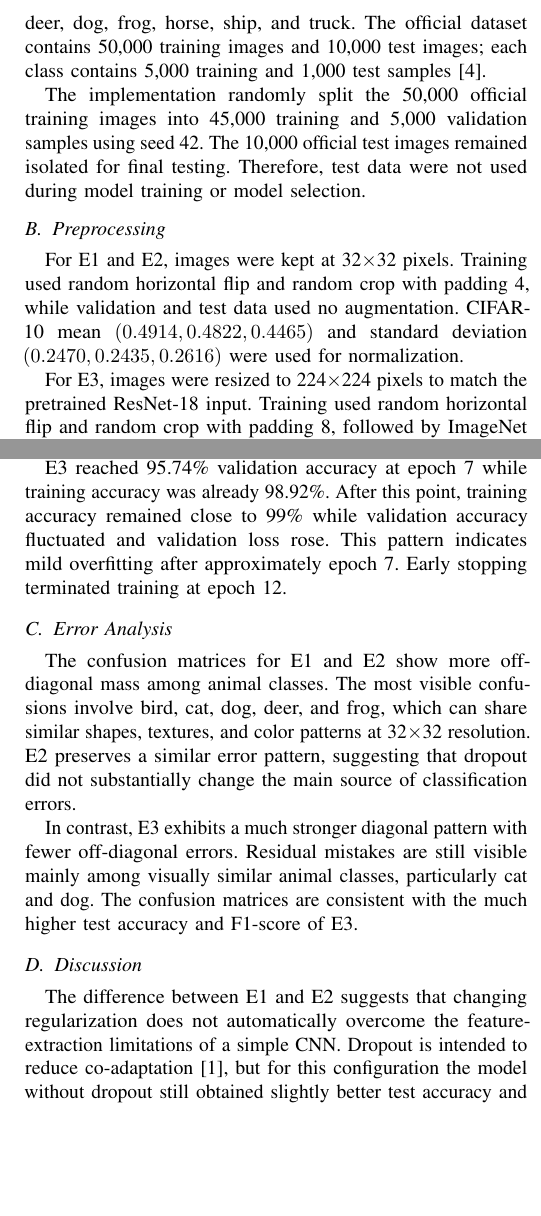
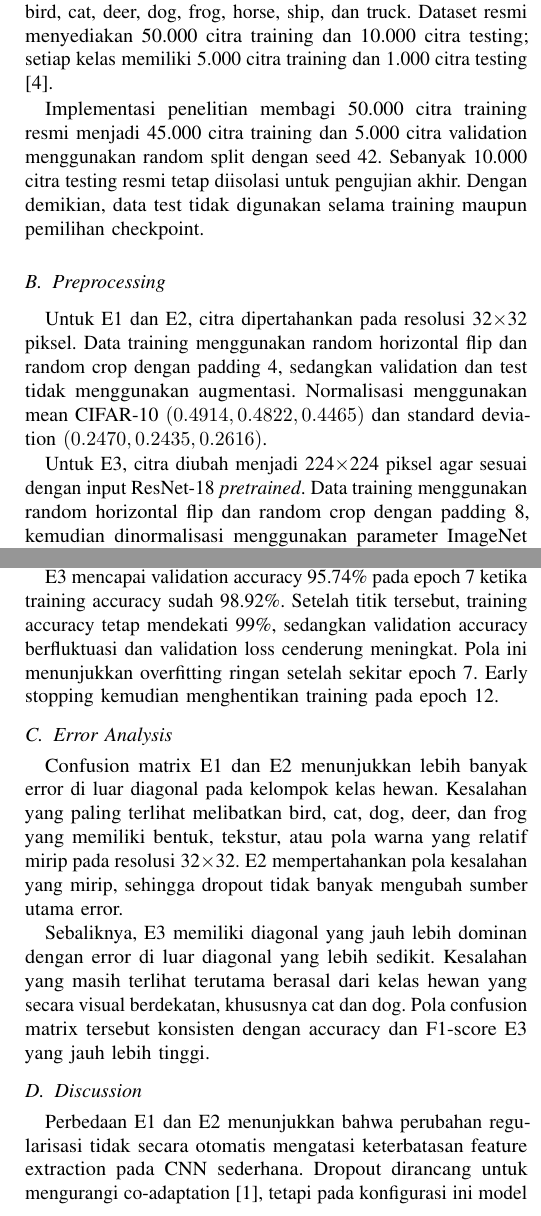
Before and after one commit to xygritte/ML2-UAS-Individual-Deep-Learning-Research-Project, a LaTeX paper (paper/paper.tex): two parts of the columns of pages 2 and 3 of 3 before the commit and two parts of the columns of pages 2 and 3 of 4 after it, joined at a grey line, cut so that both start at the same text, the shorter picture padded with empty space. Compiled offline with pdfLaTeX.

Commit message:
Ubah isi paper menjadi Bahasa Indonesia, pertahankan title dan istilah utama dalam English, serta pertahankan link reproducibility

```diff
--- a/paper/paper.tex
+++ b/paper/paper.tex
@@ -8,6 +8,8 @@
 \usepackage{cite}
 \usepackage{microtype}
 \urlstyle{same}
+
+\graphicspath{{figures/}}
 
 \title{Comparative Analysis of CNN Baseline, Dropout, and Transfer Learning for CIFAR-10 Image Classification}
 
@@ -48,13 +50,13 @@ CIFAR-10 is a standard benchmark dataset for image classification containing 60,
 
 \section{Methodology}
 \subsection{Dataset}
-CIFAR-10 contains 60,000 RGB images of size 32$\times$32 pixels distributed across 10 classes: airplane, automobile, bird, cat, deer, dog, frog, horse, ship, and truck. The official dataset contains 50,000 training images and 10,000 test images; each class contains 5,000 training and 1,000 test samples [4].
+CIFAR-10 terdiri atas 60.000 citra RGB berukuran 32$\times$32 piksel yang terbagi menjadi 10 kelas: airplane, automobile, bird, cat, deer, dog, frog, horse, ship, dan truck. Dataset resmi menyediakan 50.000 citra training dan 10.000 citra testing; setiap kelas memiliki 5.000 citra training dan 1.000 citra testing [4].
 
-The implementation randomly split the 50,000 official training images into 45,000 training and 5,000 validation samples using seed 42. The 10,000 official test images remained isolated for final testing. Therefore, test data were not used during model training or model selection.
+Implementasi penelitian membagi 50.000 citra training resmi menjadi 45.000 citra training dan 5.000 citra validation menggunakan random split dengan seed 42. Sebanyak 10.000 citra testing resmi tetap diisolasi untuk pengujian akhir. Dengan demikian, data test tidak digunakan selama training maupun pemilihan checkpoint.
 
 \subsection{Preprocessing}
-For E1 and E2, images were kept at 32$\times$32 pixels. Training used random horizontal flip and random crop with padding 4, while validation and test data used no augmentation. CIFAR-10 mean $(0.4914, 0.4822, 0.4465)$ and standard deviation $(0.2470, 0.2435, 0.2616)$ were used for normalization.
+Untuk E1 dan E2, citra dipertahankan pada resolusi 32$\times$32 piksel. Data training menggunakan random horizontal flip dan random crop dengan padding 4, sedangkan validation dan test tidak menggunakan augmentasi. Normalisasi menggunakan mean CIFAR-10 $(0.4914, 0.4822, 0.4465)$ dan standard deviation $(0.2470, 0.2435, 0.2616)$.
 
-For E3, images were resized to 224$\times$224 pixels to match the pretrained ResNet-18 input. Training used random horizontal flip and random crop with padding 8, followed by ImageNet normalization with mean $(0.485, 0.456, 0.406)$ and standard deviation $(0.229, 0.224, 0.225)$. Validation and test data used resizing and normalization without augmentation.
+Untuk E3, citra diubah menjadi 224$\times$224 piksel agar sesuai dengan input ResNet-18 \textit{pretrained}. Data training menggunakan random horizontal flip dan random crop dengan padding 8, kemudian dinormalisasi menggunakan parameter ImageNet dengan mean $(0.485, 0.456, 0.406)$ dan standard deviation $(0.229, 0.224, 0.225)$. Validation dan test menggunakan resize serta normalisasi tanpa augmentasi.
 
 \subsection{Baseline CNN}
@@ -72,2 +74,3 @@ where $p(y_i\mid x_i)$ denotes the predicted probability of the correct class. O
 
 \section{Experimental Setup}
+Tiga skenario eksperimen dirancang: satu baseline, satu variasi regularisasi, dan satu model berbasis transfer learning. Konfigurasi utama ditunjukkan pada Table I.
@@ -88,9 +90,9 @@ E3 & ResNet-18 & -- & 0.0001 & Yes \\
 \label{tab:exp}
 \end{table}
 
-Training used batch size 128 and a maximum of 20 epochs on an NVIDIA Tesla T4 GPU in Google Colab. Seed 42 was used for reproducibility. Early stopping used patience 5 based on validation loss, and the checkpoint with the lowest validation loss was retained. E1 and E2 completed 20 epochs, while E3 stopped at epoch 12 because validation loss did not improve for five consecutive epochs.
+Training menggunakan batch size 128 dan maksimum 20 epoch pada GPU NVIDIA Tesla T4 di Google Colab. Seed 42 digunakan untuk menjaga reproducibility. Early stopping menggunakan patience 5 berdasarkan validation loss, dan checkpoint dengan validation loss terendah dipertahankan. E1 dan E2 menyelesaikan 20 epoch, sedangkan E3 berhenti pada epoch 12 karena validation loss tidak membaik selama lima epoch berturut-turut.
 
-Evaluation used accuracy, macro-averaged precision, recall, and F1-score, together with training curves and confusion matrices. Source code and reproducibility materials are available at GitHub: \url{https://github.com/xygritte/ML2-UAS-Individual-Deep-Learning-Research-Project}. The training notebook is available at Google Colab: \url{https://colab.research.google.com/drive/1fwiRjbReBhyJQSCI3WAwPdNc5_XqK2eU?usp=sharing}.
+Evaluasi menggunakan accuracy, precision, recall, dan F1-score dengan macro averaging, serta training curves dan confusion matrix. Source code dan bahan reproducibility tersedia di GitHub: \url{https://github.com/xygritte/ML2-UAS-Individual-Deep-Learning-Research-Project}. Notebook training tersedia di Google Colab: \url{https://colab.research.google.com/drive/1fwiRjbReBhyJQSCI3WAwPdNc5_XqK2eU?usp=sharing}.
 
 \section{Results and Discussion}
 \subsection{Quantitative Results}
@@ -135,27 +137,27 @@ E2 improved from 26.81\% to 62.82\% training accuracy and reached 66.26\% valida
 
-E3 reached 95.74\% validation accuracy at epoch 7 while training accuracy was already 98.92\%. After this point, training accuracy remained close to 99\% while validation accuracy fluctuated and validation loss rose. This pattern indicates mild overfitting after approximately epoch 7. Early stopping terminated training at epoch 12.
+E3 mencapai validation accuracy 95.74\% pada epoch 7 ketika training accuracy sudah 98.92\%. Setelah titik tersebut, training accuracy tetap mendekati 99\%, sedangkan validation accuracy berfluktuasi dan validation loss cenderung meningkat. Pola ini menunjukkan overfitting ringan setelah sekitar epoch 7. Early stopping kemudian menghentikan training pada epoch 12.
 
 \subsection{Error Analysis}
-The confusion matrices for E1 and E2 show more off-diagonal mass among animal classes. The most visible confusions involve bird, cat, dog, deer, and frog, which can share similar shapes, textures, and color patterns at 32$\times$32 resolution. E2 preserves a similar error pattern, suggesting that dropout did not substantially change the main source of classification errors.
+Confusion matrix E1 dan E2 menunjukkan lebih banyak error di luar diagonal pada kelompok kelas hewan. Kesalahan yang paling terlihat melibatkan bird, cat, dog, deer, dan frog yang memiliki bentuk, tekstur, atau pola warna yang relatif mirip pada resolusi 32$\times$32. E2 mempertahankan pola kesalahan yang mirip, sehingga dropout tidak banyak mengubah sumber utama error.
 
 \begin{figure}[!t]
 \centering
-\includegraphics[width=0.98\columnwidth]{figures/E3_confusion_matrix.png}
-\caption{Confusion matrix for E3 (ResNet-18 transfer learning). The dominant diagonal pattern indicates relatively few inter-class errors.}
-\label{fig:cms}
+\includegraphics[width=0.98\columnwidth]{E3_confusion_matrix.png}
+\caption{Confusion Matrix E3 menggunakan ResNet-18 Transfer Learning. Dominasi diagonal menunjukkan jumlah error antar-kelas yang relatif kecil.}
+\label{fig:cm}
 \end{figure}
 
-In contrast, E3 exhibits a much stronger diagonal pattern with fewer off-diagonal errors. Residual mistakes are still visible mainly among visually similar animal classes, particularly cat and dog. The confusion matrices are consistent with the much higher test accuracy and F1-score of E3.
+Sebaliknya, E3 memiliki diagonal yang jauh lebih dominan dengan error di luar diagonal yang lebih sedikit. Kesalahan yang masih terlihat terutama berasal dari kelas hewan yang secara visual berdekatan, khususnya cat dan dog. Pola confusion matrix tersebut konsisten dengan accuracy dan F1-score E3 yang jauh lebih tinggi.
 
 \subsection{Discussion}
-The difference between E1 and E2 suggests that changing regularization does not automatically overcome the feature-extraction limitations of a simple CNN. Dropout is intended to reduce co-adaptation [1], but for this configuration the model without dropout still obtained slightly better test accuracy and F1-score. E3, in contrast, benefits from pretrained representations and residual learning [2], [3].
+Perbedaan E1 dan E2 menunjukkan bahwa perubahan regularisasi tidak secara otomatis mengatasi keterbatasan feature extraction pada CNN sederhana. Dropout dirancang untuk mengurangi co-adaptation [1], tetapi pada konfigurasi ini model tanpa dropout tetap memperoleh accuracy dan F1 yang sedikit lebih tinggi. Sebaliknya, E3 mendapatkan keuntungan besar dari pretrained representation dan residual learning [2], [3].
 
-From a generalization perspective, E1 and E2 maintain relatively close training and validation curves, whereas E3 develops a larger gap after validation performance peaks. The stronger representation capacity of E3 yields a substantial test-performance gain but also makes overfitting appear earlier. For this reason, early stopping is useful for the transfer-learning configuration.
+Dari sisi generalisasi, E1 dan E2 mempertahankan train-validation curves yang relatif berdekatan, sedangkan E3 membentuk gap yang lebih besar setelah validation performance mencapai puncak. Kapasitas representasi yang lebih kuat pada E3 menghasilkan peningkatan test performance yang besar, tetapi juga menyebabkan gejala overfitting muncul lebih awal. Oleh karena itu, early stopping penting untuk menjaga generalisasi pada konfigurasi transfer learning.
 
 \section{Conclusion}
-This study compared a CNN baseline, CNN with dropout 0.5, and pretrained ResNet-18 transfer learning for CIFAR-10 image classification. The final test results show that E3 achieved the best performance with 95.22\% accuracy and 95.22\% F1-score, outperforming E1 by 26.30 percentage points and E2 by 27.83 points. E2 did not improve over E1 under the tested dropout setting. Training analysis indicates that E1 and E2 remained comparatively stable, while E3 developed mild overfitting after its best validation epoch and was stopped early.
+Penelitian ini membandingkan CNN baseline, CNN dengan dropout 0.5, dan ResNet-18 \textit{pretrained} menggunakan transfer learning untuk klasifikasi CIFAR-10. Hasil test menunjukkan E3 memberikan performa terbaik dengan accuracy 95.22\% dan F1-score 95.22\%, lebih tinggi 26.30 poin persentase daripada E1 dan 27.83 poin daripada E2. E2 tidak memberikan peningkatan dibandingkan E1 pada konfigurasi dropout yang diuji. Analisis training menunjukkan E1 dan E2 relatif stabil, sedangkan E3 menunjukkan overfitting ringan setelah validation performance mencapai puncak dan kemudian dihentikan lebih awal.
 
-Practically, the results indicate that transfer learning with ResNet-18 is highly effective for CIFAR-10 classification when a strong pretrained representation is available, although it has higher computational cost and requires careful monitoring of overfitting. Future work can evaluate other pretrained backbones, tune augmentation and regularization more systematically, and perform more detailed per-class error analysis.
+Secara praktis, hasil ini menunjukkan bahwa transfer learning dengan ResNet-18 sangat efektif untuk klasifikasi CIFAR-10 ketika representasi \textit{pretrained} yang kuat tersedia, meskipun biaya komputasinya lebih tinggi dan monitoring overfitting tetap diperlukan. Penelitian selanjutnya dapat menguji backbone \textit{pretrained} lain, melakukan tuning augmentation dan regularisasi secara lebih sistematis, serta memperluas error analysis menjadi statistik per kelas.
 
 \begin{thebibliography}{00}
 \bibitem{srivastava} N. Srivastava, G. Hinton, A. Krizhevsky, I. Sutskever, and R. Salakhutdinov, ``Dropout: A simple way to prevent neural networks from overfitting,'' \textit{Journal of Machine Learning Research}, vol. 15, pp. 1929--1958, 2014.
```
Also changed, not shown: paper/paper.tex (35 more changed lines).
